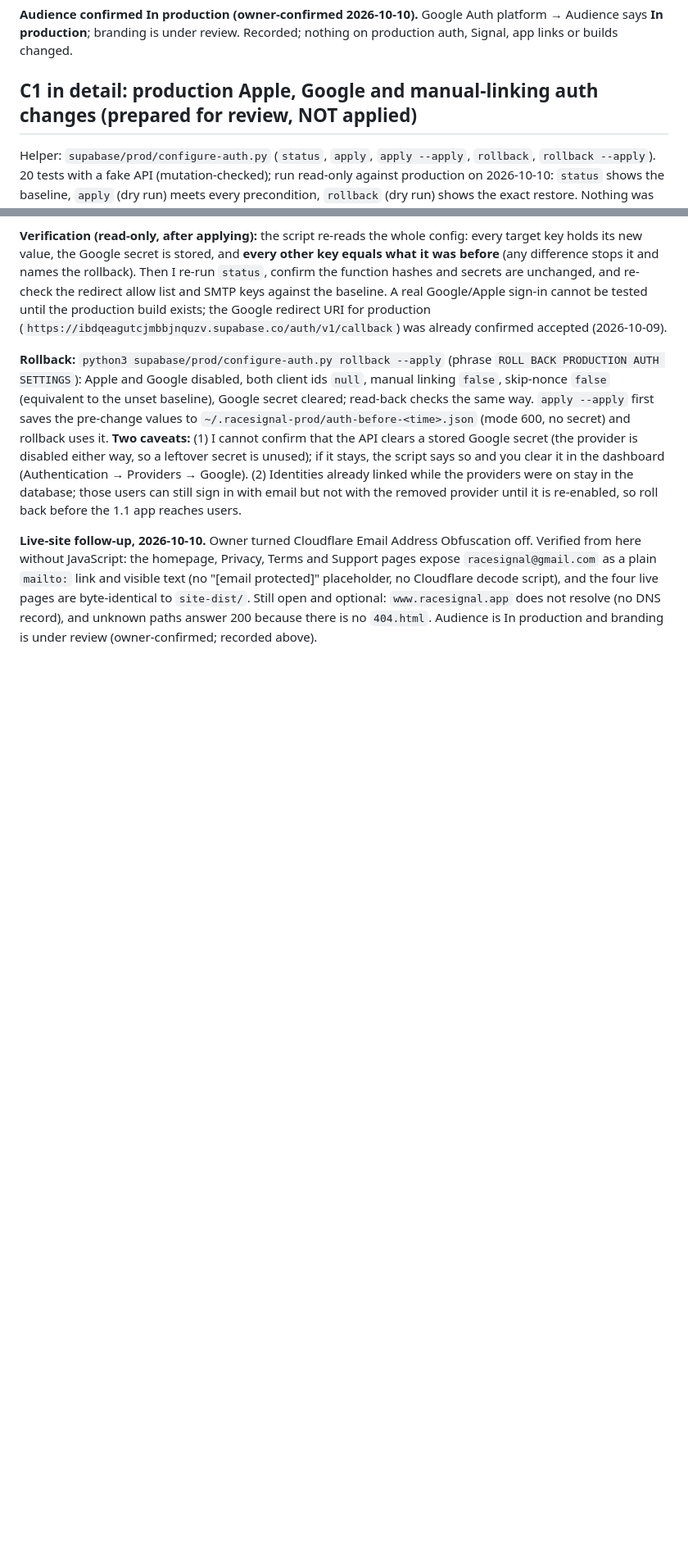
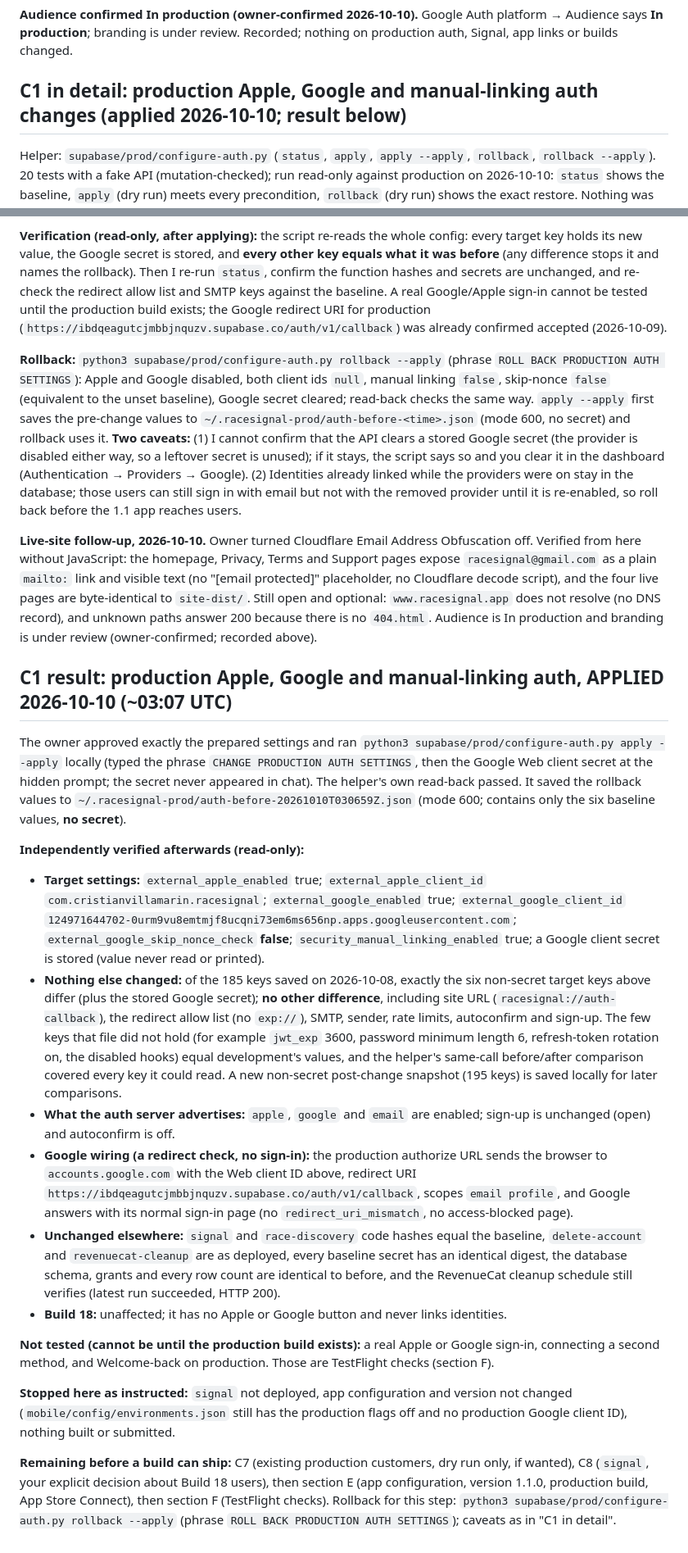
Before and after one commit to cristianvillamarincv-creator/racesignal-app, a Markdown page: docs/production-rollout-checklist-1.1.md, 2 parts joined by grey strips. Shown at 82% size. GitHub-like rendering; blank space fills up the shorter version.

Commit message:
Record the production auth change: Apple, Google and manual linking enabled and verified
Owner ran supabase/prod/configure-auth.py apply --apply (secret at the hidden prompt). Read-only verification: only the approved keys changed, skip nonce check false, Google redirect wiring confirmed, functions/secrets/schema/data/schedule unchanged. Build 18 unaffected. Stopped before Signal, app config, version, build and submission.

Co-Authored-By: Claude Sonnet 5.5 <noreply@anthropic.com>

```diff
--- a/docs/production-rollout-checklist-1.1.md
+++ b/docs/production-rollout-checklist-1.1.md
@@ -102,7 +102,7 @@ Real Apple token revocation on account deletion; StoreKit sandbox purchase, Rest
 
 **Audience confirmed In production (owner-confirmed 2026-10-10).** Google Auth platform → Audience says **In production**; branding is under review. Recorded; nothing on production auth, Signal, app links or builds changed.
 
-## C1 in detail: production Apple, Google and manual-linking auth changes (prepared for review, NOT applied)
+## C1 in detail: production Apple, Google and manual-linking auth changes (applied 2026-10-10; result below)
 Helper: `supabase/prod/configure-auth.py` (`status`, `apply`, `apply --apply`, `rollback`, `rollback --apply`). 20 tests with a fake API (mutation-checked); run read-only against production on 2026-10-10: `status` shows the baseline, `apply` (dry run) meets every precondition, `rollback` (dry run) shows the exact restore. Nothing was changed.
 
 **The exact change (one PATCH of `/v1/projects/ibdqeagutcjmbbjnquzv/config/auth`; no other key):**
@@ -126,3 +126,20 @@ Not touched: site URL (`racesignal://auth-callback`), redirect allow list (no `e
 **Rollback:** `python3 supabase/prod/configure-auth.py rollback --apply` (phrase `ROLL BACK PRODUCTION AUTH SETTINGS`): Apple and Google disabled, both client ids `null`, manual linking `false`, skip-nonce `false` (equivalent to the unset baseline), Google secret cleared; read-back checks the same way. `apply --apply` first saves the pre-change values to `~/.racesignal-prod/auth-before-<time>.json` (mode 600, no secret) and rollback uses it. **Two caveats:** (1) I cannot confirm that the API clears a stored Google secret (the provider is disabled either way, so a leftover secret is unused); if it stays, the script says so and you clear it in the dashboard (Authentication → Providers → Google). (2) Identities already linked while the providers were on stay in the database; those users can still sign in with email but not with the removed provider until it is re-enabled, so roll back before the 1.1 app reaches users.
 
 **Live-site follow-up, 2026-10-10.** Owner turned Cloudflare Email Address Obfuscation off. Verified from here without JavaScript: the homepage, Privacy, Terms and Support pages expose `racesignal@gmail.com` as a plain `mailto:` link and visible text (no "[email protected]" placeholder, no Cloudflare decode script), and the four live pages are byte-identical to `site-dist/`. Still open and optional: `www.racesignal.app` does not resolve (no DNS record), and unknown paths answer 200 because there is no `404.html`. Audience is In production and branding is under review (owner-confirmed; recorded above).
+
+## C1 result: production Apple, Google and manual-linking auth, APPLIED 2026-10-10 (~03:07 UTC)
+The owner approved exactly the prepared settings and ran `python3 supabase/prod/configure-auth.py apply --apply` locally (typed the phrase `CHANGE PRODUCTION AUTH SETTINGS`, then the Google Web client secret at the hidden prompt; the secret never appeared in chat). The helper's own read-back passed. It saved the rollback values to `~/.racesignal-prod/auth-before-20261010T030659Z.json` (mode 600; contains only the six baseline values, **no secret**).
+
+**Independently verified afterwards (read-only):**
+- **Target settings:** `external_apple_enabled` true; `external_apple_client_id` `com.cristianvillamarin.racesignal`; `external_google_enabled` true; `external_google_client_id` `124971644702-0urm9vu8emtmjf8ucqni73em6ms656np.apps.googleusercontent.com`; `external_google_skip_nonce_check` **false**; `security_manual_linking_enabled` true; a Google client secret is stored (value never read or printed).
+- **Nothing else changed:** of the 185 keys saved on 2026-10-08, exactly the six non-secret target keys above differ (plus the stored Google secret); **no other difference**, including site URL (`racesignal://auth-callback`), the redirect allow list (no `exp://`), SMTP, sender, rate limits, autoconfirm and sign-up. The few keys that file did not hold (for example `jwt_exp` 3600, password minimum length 6, refresh-token rotation on, the disabled hooks) equal development's values, and the helper's same-call before/after comparison covered every key it could read. A new non-secret post-change snapshot (195 keys) is saved locally for later comparisons.
+- **What the auth server advertises:** `apple`, `google` and `email` are enabled; sign-up is unchanged (open) and autoconfirm is off.
+- **Google wiring (a redirect check, no sign-in):** the production authorize URL sends the browser to `accounts.google.com` with the Web client ID above, redirect URI `https://ibdqeagutcjmbbjnquzv.supabase.co/auth/v1/callback`, scopes `email profile`, and Google answers with its normal sign-in page (no `redirect_uri_mismatch`, no access-blocked page).
+- **Unchanged elsewhere:** `signal` and `race-discovery` code hashes equal the baseline, `delete-account` and `revenuecat-cleanup` are as deployed, every baseline secret has an identical digest, the database schema, grants and every row count are identical to before, and the RevenueCat cleanup schedule still verifies (latest run succeeded, HTTP 200).
+- **Build 18:** unaffected; it has no Apple or Google button and never links identities.
+
+**Not tested (cannot be until the production build exists):** a real Apple or Google sign-in, connecting a second method, and Welcome-back on production. Those are TestFlight checks (section F).
+
+**Stopped here as instructed:** `signal` not deployed, app configuration and version not changed (`mobile/config/environments.json` still has the production flags off and no production Google client ID), nothing built or submitted.
+
+**Remaining before a build can ship:** C7 (existing production customers, dry run only, if wanted), C8 (`signal`, your explicit decision about Build 18 users), then section E (app configuration, version 1.1.0, production build, App Store Connect), then section F (TestFlight checks). Rollback for this step: `python3 supabase/prod/configure-auth.py rollback --apply` (phrase `ROLL BACK PRODUCTION AUTH SETTINGS`); caveats as in "C1 in detail".
```
Also changed, not shown: other parts of docs/production-rollout-checklist-1.1.md (+1 -1 lines), docs/production-change-plan-1.1.md (+1 -1 lines), docs/production-setup-1.1.md (+1 -1 lines).
